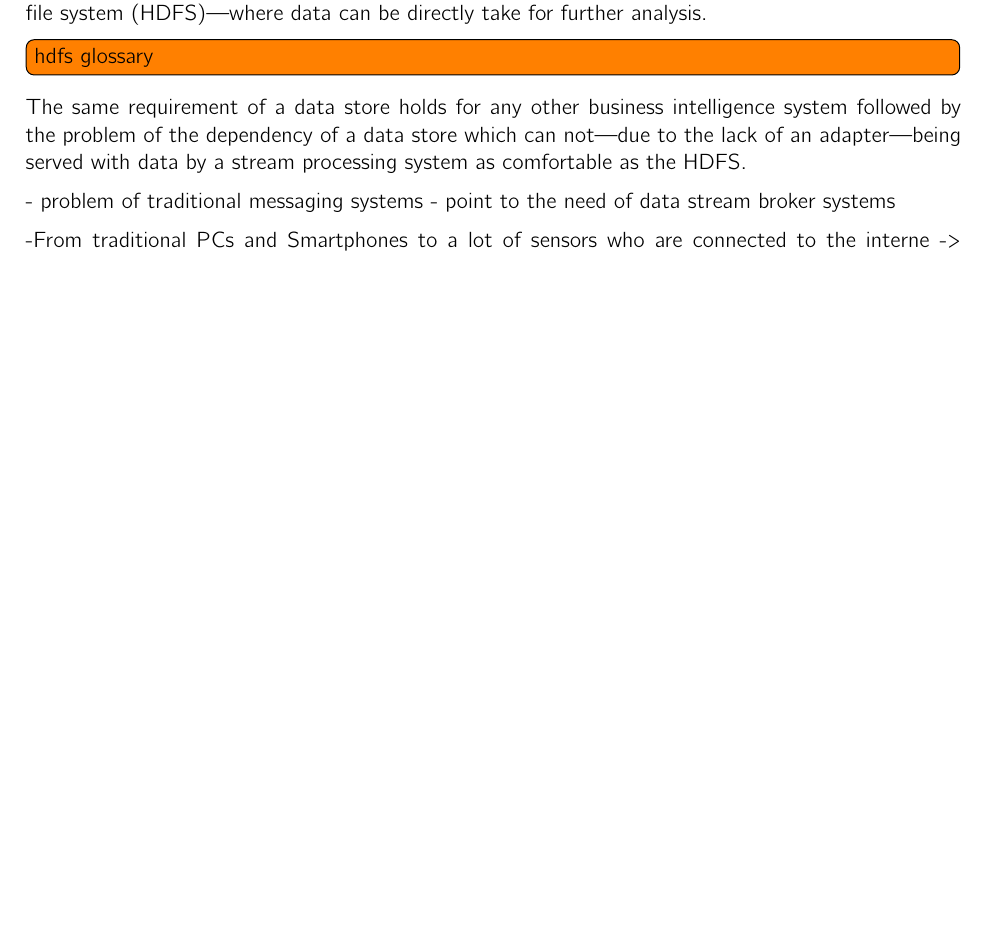
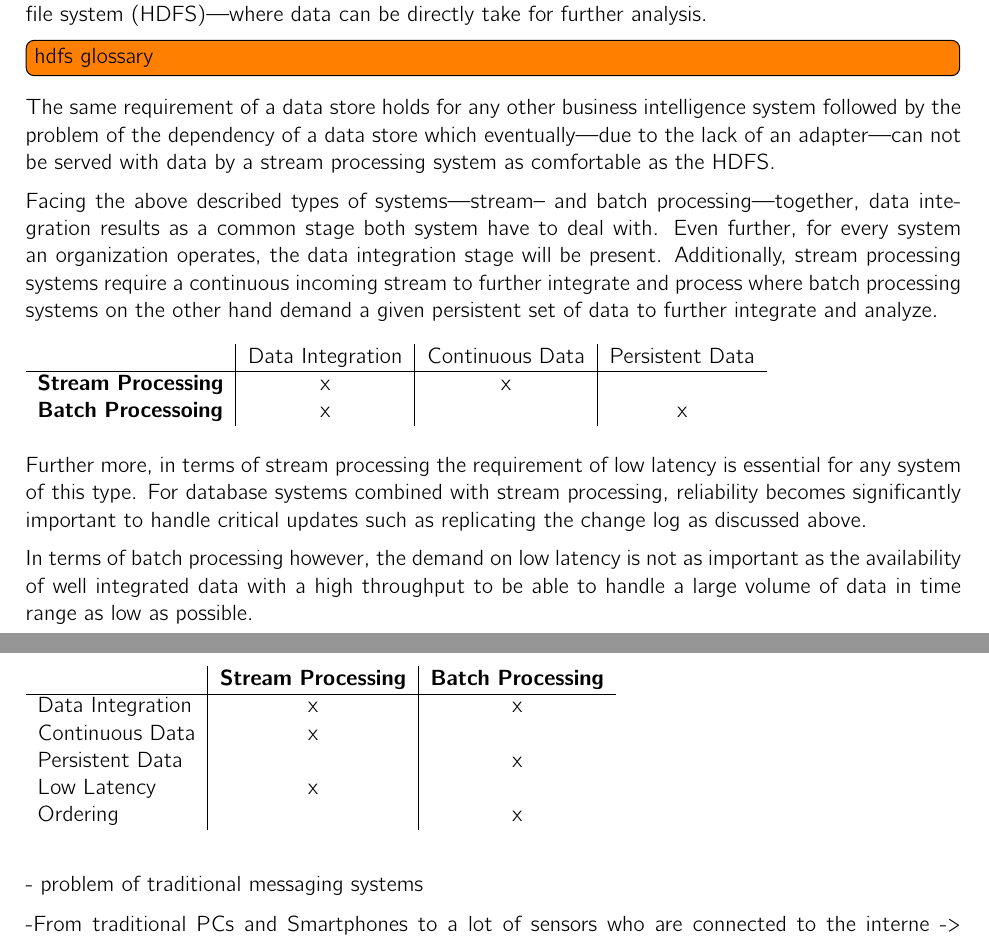
Before and after one commit to hmb-ba/doc, a LaTeX thesis (documentation.tex, which reads introduction_streamProcessing.tex): part of page 13 of 23 before the commit and two parts of pages 13 and 14 of 24 after it, the two joined at a grey line, cut so that both start at the same text, the shorter picture padded with empty space. Compiled offline with pdfLaTeX.

Commit message:
further introduce the needs of stream and batch processing

```diff
--- a/introduction_streamProcessing.tex
+++ b/introduction_streamProcessing.tex
@@ -136,12 +136,57 @@ hadoop file system (HDFS)---where data can be directly take for further analysis
 \todo[inline]{hdfs glossary}
 
 The same requirement of a data store holds for any other business intelligence
-system followed by the problem of the dependency of a data store which can
-not---due to the lack of an adapter---being served with data by a stream processing
+system followed by the problem of the dependency of a data store which
+eventually---due to the lack of an adapter---can not be served with data by a stream processing
 system as comfortable as the HDFS.
 
+Facing the above described types of systems---stream-- and batch
+processing---together, data integration results as a common stage both system have to
+deal with. Even further, for every system an organization operates, the data
+integration stage will be present.
+Additionally, stream processing systems require a continuous
+incoming stream to further integrate and process where batch processing systems
+on the other hand demand a given persistent set of data to further integrate and analyze.
+
+\begin{table}[h]
+\begin{tabular}{l|c|c|cl}
+\multicolumn{1}{c|}{\textbf{}} & Data Integration & Continuous Data & Persistent
+Data & \multicolumn{1}{c}{} \\ \cline{1-4}
+\textbf{Stream Processing}     & x                & x               &
+&                      \\
+\textbf{Batch Processoing}     & x                &                 & x
+&
+\end{tabular}
+\end{table}
+
+
+Further more, in terms of stream processing the requirement of low latency is
+essential for any system of this type. For database systems combined with stream
+processing, reliability becomes significantly important to handle critical updates
+such as replicating the change log as discussed above.
+
+In terms of batch processing however, the demand on low latency is not as
+important as the availability of well integrated data with a high throughput to
+be able to handle a large volume of data in time range as low as possible.
+
+\begin{table}[h]
+\begin{tabular}{l|c|cl}
+\multicolumn{1}{c|}{\textbf{}} & \textbf{Stream Processing} & \textbf{Batch
+Processing} & \multicolumn{1}{c}{\textbf{}} \\ \cline{1-3}
+Data Integration               & x                          & x
+&                               \\
+Continuous Data                & x                          &
+&                               \\
+Persistent Data                &                            & x
+&                               \\
+Low Latency                    & x                          &
+&                               \\
+Ordering                       &                            & x
+&
+\end{tabular}
+\end{table}
+
 - problem of traditional messaging systems
-- point to the need of data stream broker systems
 
 %todo: point to the need of messaging systems that deliver data continously ->
 %stream source
```
